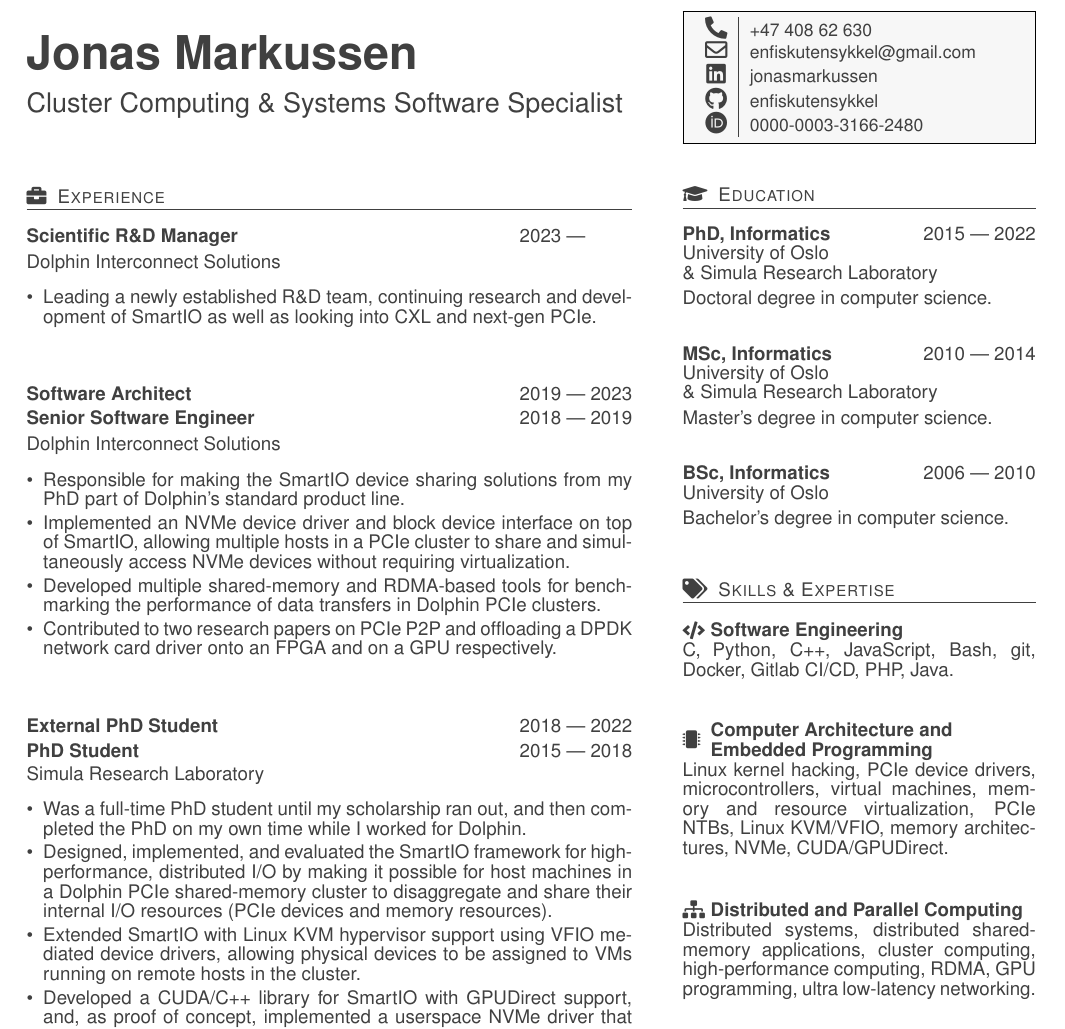
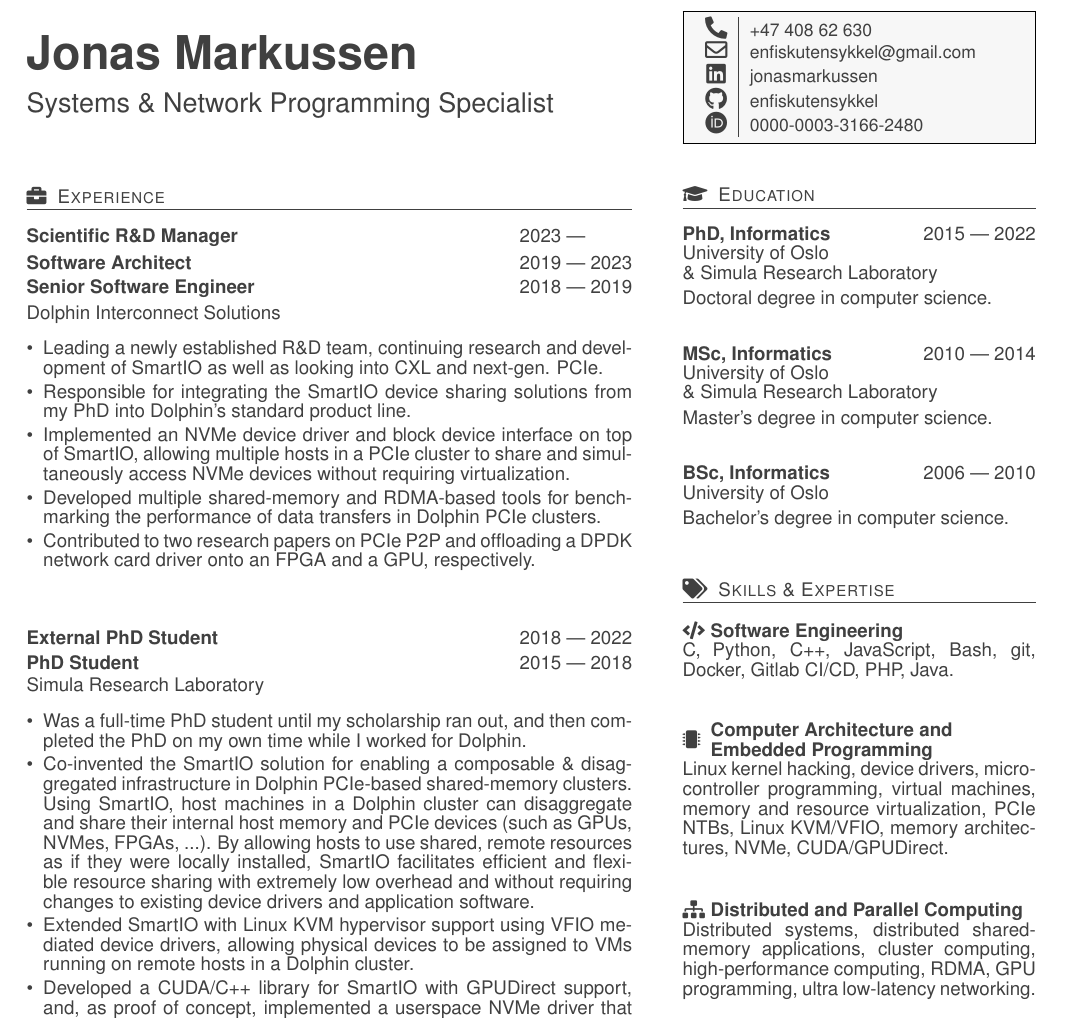
Before and after one commit to enfiskutensykkel/cv, a LaTeX CV (cv.tex, which reads exp.tex, skills.tex): part of the page, cut so that both start at the same text. Compiled offline with pdfLaTeX.

Commit message:
Some fixes

```diff
--- a/cv.tex
+++ b/cv.tex
@@ -160,7 +160,7 @@
 \addcontentsline{toc}{title}{Jonas Markussen}%
 \begin{minipage}[m][\titleheight][c]{\lcolwidth}
     {\Huge\textbf{Jonas Markussen}}\\[1.1em] % huge (with lowercase h) works best if the personal info box would be smaller
-    {\Large{Cluster Computing \& Systems Software Specialist}} % Large (uppercase L, lowercase arge) is also better when the box is smaller
+    {\Large{Systems \& Network Programming Specialist}} % Large (uppercase L, lowercase arge) is also better when the box is smaller
 \end{minipage}%
 \hfill%
 \protect\begin{minipage}[m][\titleheight][c]{\rcolwidth}
--- a/exp.tex
+++ b/exp.tex
@@ -1,18 +1,14 @@
 \section[Experience]{\faBriefcase~~Experience}
-\begin{experience}{Dolphin Interconnect Solutions}{%
+\begin{experience}{Dolphin Interconnect Solutions}{
     \position{Scientific R\&D Manager}{2023}{\phantom{0000}}
-}
-    \item{Leading a newly established R\&D team, continuing research and development of SmartIO as well as looking into CXL and next-gen PCIe.}
-\end{experience}
-
-\begin{experience}{Dolphin Interconnect Solutions}{
     \position{Software Architect}{2019}{2023}
     \position{Senior Software Engineer}{2018}{2019}
 }
-    \item{Responsible for making the SmartIO device sharing solutions from my PhD part of Dolphin's standard product line.}
-    \item{Implemented an NVMe device driver and block device interface on top of SmartIO, allowing multiple hosts in a PCIe cluster to share and simultaneously access NVMe devices without requiring virtualization.}
+    \item{Leading a newly established R\&D team, continuing research and development of SmartIO as well as looking into CXL and next-gen. PCIe.}
+    \item{Responsible for integrating the SmartIO device sharing solutions from my PhD into Dolphin's standard product line.}
+    \item{Implemented an NVMe device driver and block device interface on top of SmartIO, allowing multiple hosts in a PCIe cluster to share and simultaneously access NVMe devices without requiring virtualization.} % Also designed and implemented several memory locality optimizations for this distributed NVMe driver to minimize traffic over the PCIe fabric.}
     \item{Developed multiple shared-memory and RDMA-based tools for benchmarking the performance of data transfers in Dolphin PCIe clusters.}
-    \item{Contributed to two research papers on PCIe P2P and offloading a DPDK network card driver onto an FPGA and on a GPU respectively.}
+    \item{Contributed to two research papers on PCIe P2P and offloading a DPDK network card driver onto an FPGA and a GPU, respectively.}
 \end{experience}
 
 \begin{experience}{Simula Research Laboratory}{
@@ -20,8 +16,8 @@
     \position{PhD Student}{2015}{2018}
 }
     \item{Was a full-time PhD student until my scholarship ran out, and then completed the PhD on my own time while I worked for Dolphin.}
-    \item{Designed, implemented, and evaluated the SmartIO framework for high-performance, distributed I/O by making it possible for  host~machines in a Dolphin PCIe shared-memory cluster to disaggregate and share their internal I/O resources (PCIe devices and memory resources).}
-    \item{Extended SmartIO with Linux KVM hypervisor support using VFIO mediated device drivers, allowing physical devices to be assigned to VMs running on remote hosts in the cluster.}
+    \item{Co-invented the SmartIO solution for enabling a composable \& disaggregated infrastructure in Dolphin PCIe-based shared-memory clusters. Using SmartIO, host~machines in a Dolphin cluster can disaggregate and share their internal host~memory and PCIe devices (such as GPUs, NVMes, FPGAs, ...). By allowing hosts to use shared, remote resources as if they were locally installed, SmartIO facilitates efficient and flexible resource sharing with extremely low overhead and without requiring changes to existing device drivers and application software.}
+    \item{Extended SmartIO with Linux KVM hypervisor support using VFIO mediated device drivers, allowing physical devices to be assigned to VMs running on remote hosts in a Dolphin cluster.}
     \item{Developed a CUDA/C++ library for SmartIO with GPUDirect support, and, as proof of concept, implemented a userspace NVMe driver that enable GPUs to initiate reading and writing from storage independently of CPUs (driver offloaded onto GPU), and moving data from remote NVMe devices anywhere in the cluster directly into GPU memory.}
     %\item{Identified performance bottlenecks in SmartIO through extensive experimentation, and implemented several optimizations that reduced the latency overhead of remote memory access to near-zero (\textless 50~ns).}
     \item{Published 5 academic papers about SmartIO, including a paper in ACM TOCS, a flagship journal on distributed computer systems.}
--- a/skills.tex
+++ b/skills.tex
@@ -1,7 +1,7 @@
 \section[Skills \& Expertise]{\faTags~~Skills \& Expertise}
 \entry{\faCode}{Software Engineering}{C, Python, C++, JavaScript, Bash, git, Docker, Gitlab CI/CD, PHP, Java.}
 
-\entry{\faMicrochip}{Computer Architecture and\\Embedded Programming}{Linux kernel hacking, PCIe device drivers, microcontrollers, virtual machines, memory and resource virtualization, PCIe NTBs, Linux KVM/VFIO, memory architectures, NVMe, CUDA/GPUDirect.}
+\entry{\faMicrochip}{Computer Architecture and\\Embedded Programming}{Linux kernel hacking, device drivers, microcontroller programming, virtual machines, memory and resource virtualization, PCIe NTBs, Linux KVM/VFIO, memory architectures, NVMe, CUDA/GPUDirect.}
 
 \entry{\faSitemap}{Distributed and Parallel Computing}{Distributed systems, distributed shared-memory applications, cluster computing, high-performance computing, RDMA, GPU programming, ultra low-latency networking.}
 
```
Also changed, not shown: cv.pdf.
